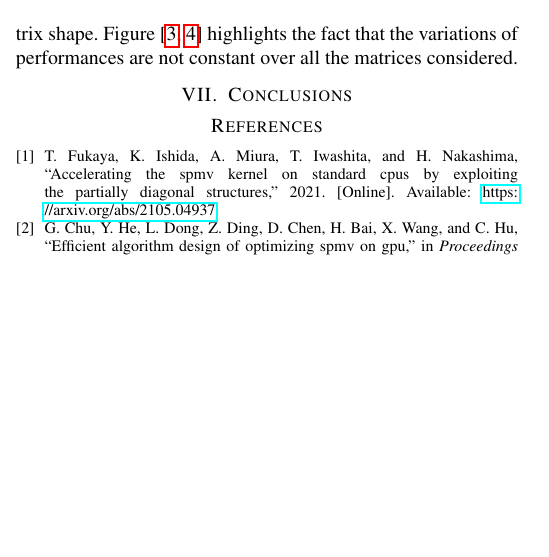
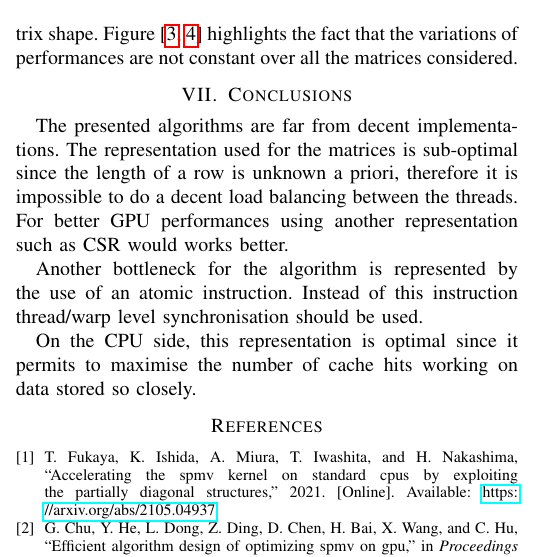
Before and after one commit to elblasco/GPU-Computing-2025-257561, a LaTeX paper (report/report.tex): part of one column of page 3 of 3, cut so that both start at the same text, the shorter picture padded with empty space. Compiled offline with pdfLaTeX; a missing font is replaced by an installed copy or a similar font; a LaTeX package or settings file that is missing is left out.

```diff
--- a/report/report.tex
+++ b/report/report.tex
@@ -293,7 +293,11 @@
 \section{Conclusions}
 %[max 200 words]\\
 %Summarize findings and future work \dots
+The presented algorithms are far from decent implementations. The representation used for the matrices is sub-optimal since the length of a row is unknown a priori, therefore it is impossible to do a decent load balancing between the threads. For better GPU performances using another representation such as CSR would works better.
 
+Another bottleneck for the algorithm is represented by the use of an atomic instruction. Instead of this instruction thread/warp level synchronisation should be used.
+
+On the CPU side, this representation is optimal since it permits to maximise the number of cache hits working on data stored so closely.
 
 \bibliographystyle{IEEEtran}
 \bibliography{references}
```
Also changed, not shown: report/report.pdf.
